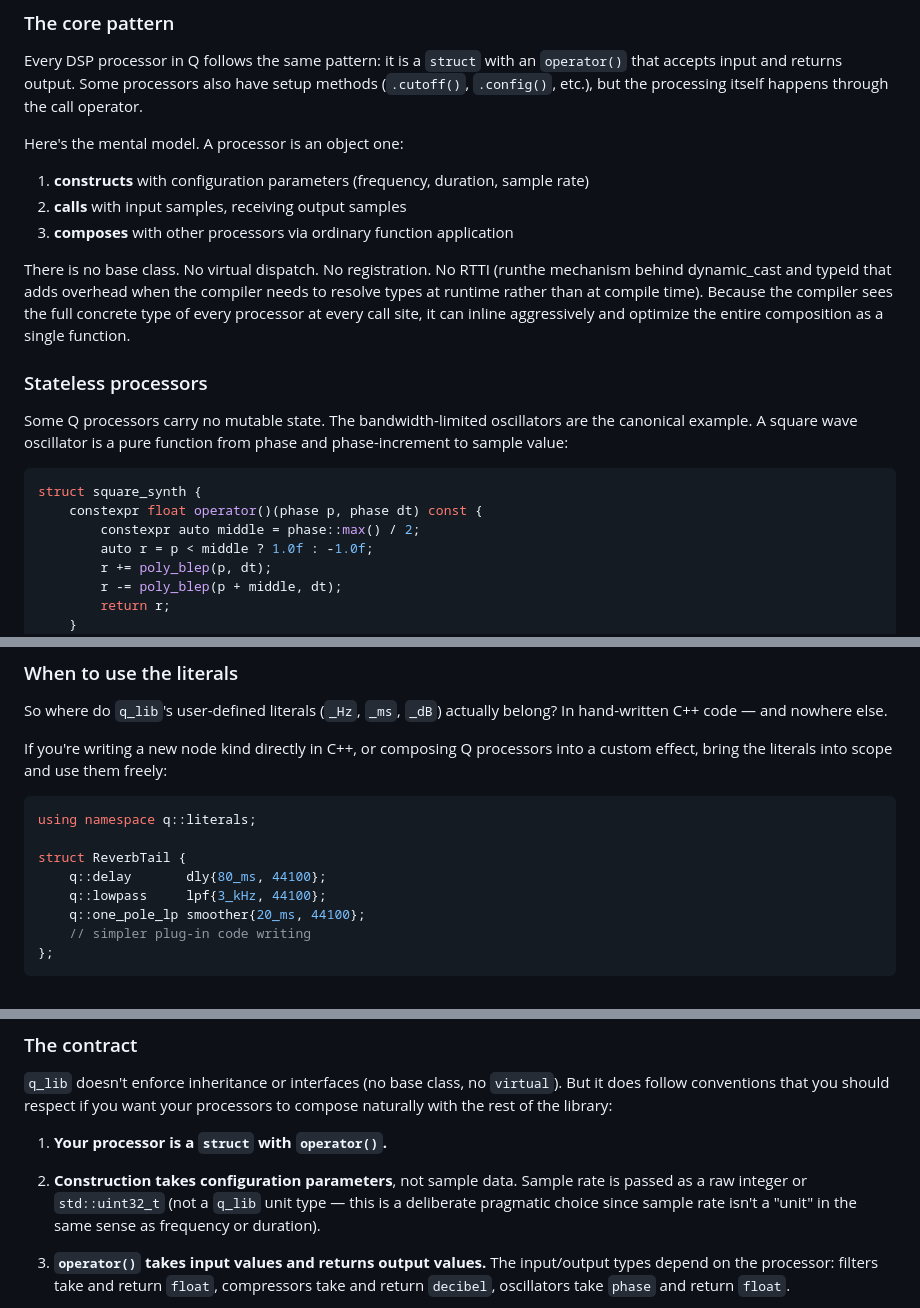
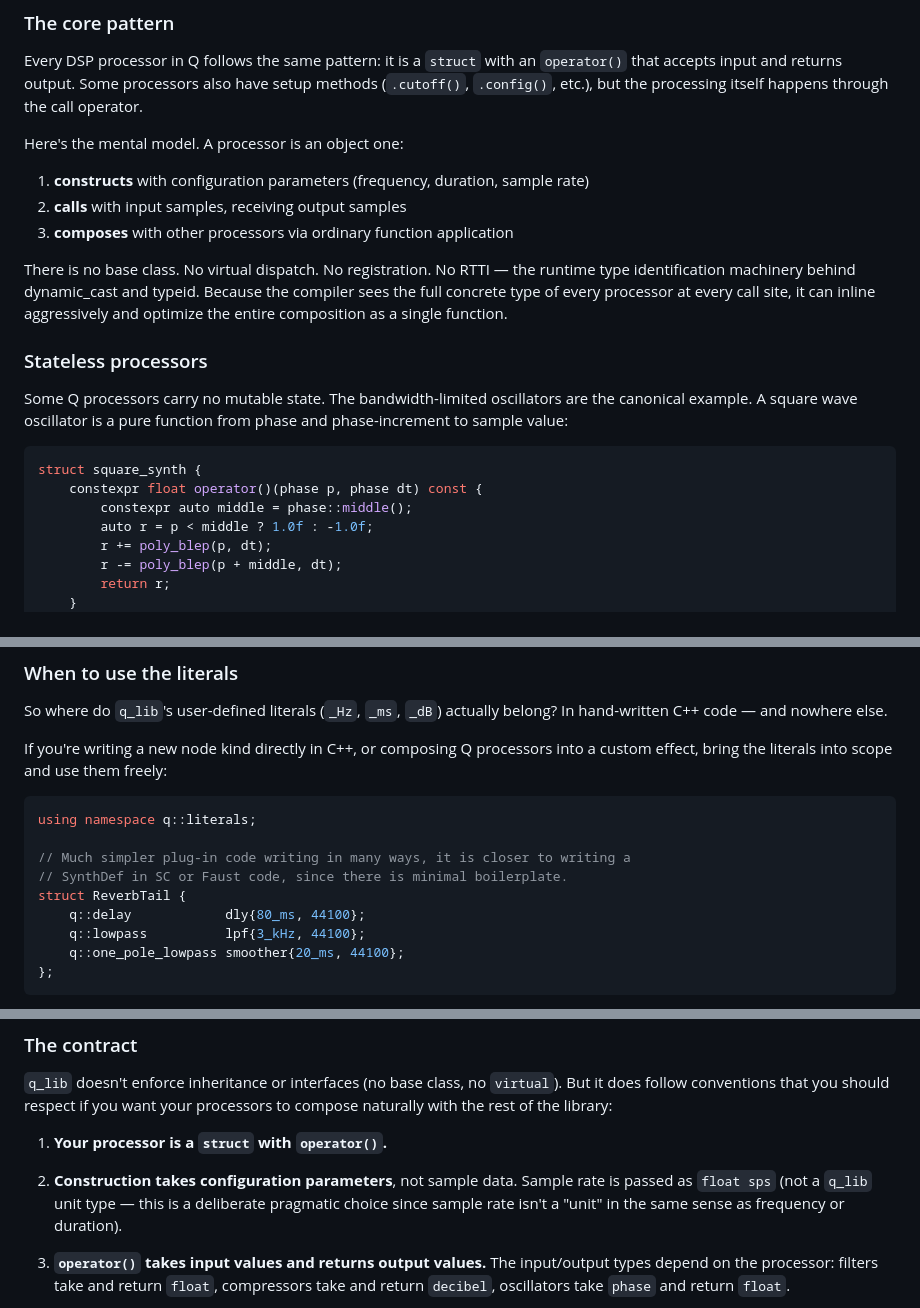
Before and after one commit to smoge/metasonic-bridge, a Markdown page: blog/posts/2026-03-30-inside_q_lib_how_it_works.md, 3 parts joined by grey strips. GitHub-like rendering.

````diff
--- a/blog/posts/2026-03-30-inside_q_lib_how_it_works.md
+++ b/blog/posts/2026-03-30-inside_q_lib_how_it_works.md
@@ -204,11 +195,10 @@ Here's the mental model. A processor is an object one:
 2. **calls** with input samples, receiving output samples
 3. **composes** with other processors via ordinary function application
 
-There is no base class. No virtual dispatch. No registration. No RTTI (runthe
-mechanism behind dynamic_cast and typeid that adds overhead when the compiler
-needs to resolve types at runtime rather than at compile time). Because the
-compiler sees the full concrete type of every processor at every call site, it
-can inline aggressively and optimize the entire composition as a single
+There is no base class. No virtual dispatch. No registration. No RTTI — the
+runtime type identification machinery behind dynamic_cast and typeid. Because
+the compiler sees the full concrete type of every processor at every call site,
+it can inline aggressively and optimize the entire composition as a single
 function.
 
 ### Stateless processors
@@ -220,7 +210,7 @@ and phase-increment to sample value:
 ```cpp
 struct square_synth {
     constexpr float operator()(phase p, phase dt) const {
-        constexpr auto middle = phase::max() / 2;
+        constexpr auto middle = phase::middle();
         auto r = p < middle ? 1.0f : -1.0f;
         r += poly_blep(p, dt);
         r -= poly_blep(p + middle, dt);
@@ -751,11 +739,12 @@ into a custom effect, bring the literals into scope and use them freely:
 ```cpp
 using namespace q::literals;
 
+// Much simpler plug-in code writing in many ways, it is closer to writing a
+// SynthDef in SC or Faust code, since there is minimal boilerplate.
 struct ReverbTail {
-    q::delay       dly{80_ms, 44100};
-    q::lowpass     lpf{3_kHz, 44100};
-    q::one_pole_lp smoother{20_ms, 44100};
-    // simpler plug-in code writing
+    q::delay            dly{80_ms, 44100};
+    q::lowpass          lpf{3_kHz, 44100};
+    q::one_pole_lowpass smoother{20_ms, 44100};
 };
 ```
 
@@ -782,9 +771,9 @@ processors to compose naturally with the rest of the library:
 1. **Your processor is a `struct` with `operator()`.**
 
 2. **Construction takes configuration parameters**, not sample data. Sample rate
-is passed as a raw integer or `std::uint32_t` (not a `q_lib` unit type — this is
-a deliberate pragmatic choice since sample rate isn't a "unit" in the same sense
-as frequency or duration).
+is passed as `float sps` (not a `q_lib` unit type — this is a deliberate
+pragmatic choice since sample rate isn't a "unit" in the same sense as frequency
+or duration).
 
 3. **`operator()` takes input values and returns output values.** The
 input/output types depend on the processor: filters take and return `float`,
````
Also changed, not shown: other parts of blog/posts/2026-03-30-inside_q_lib_how_it_works.md (+51 -73 lines).
